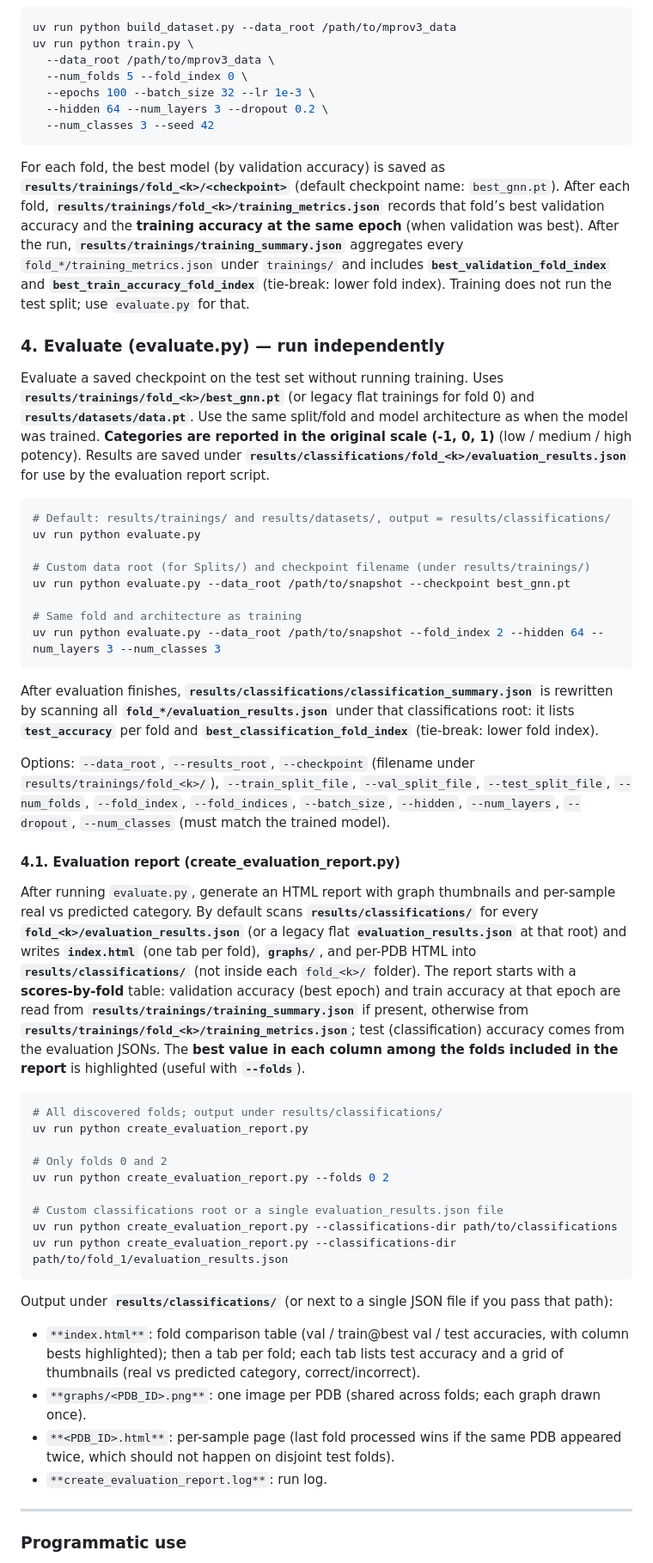
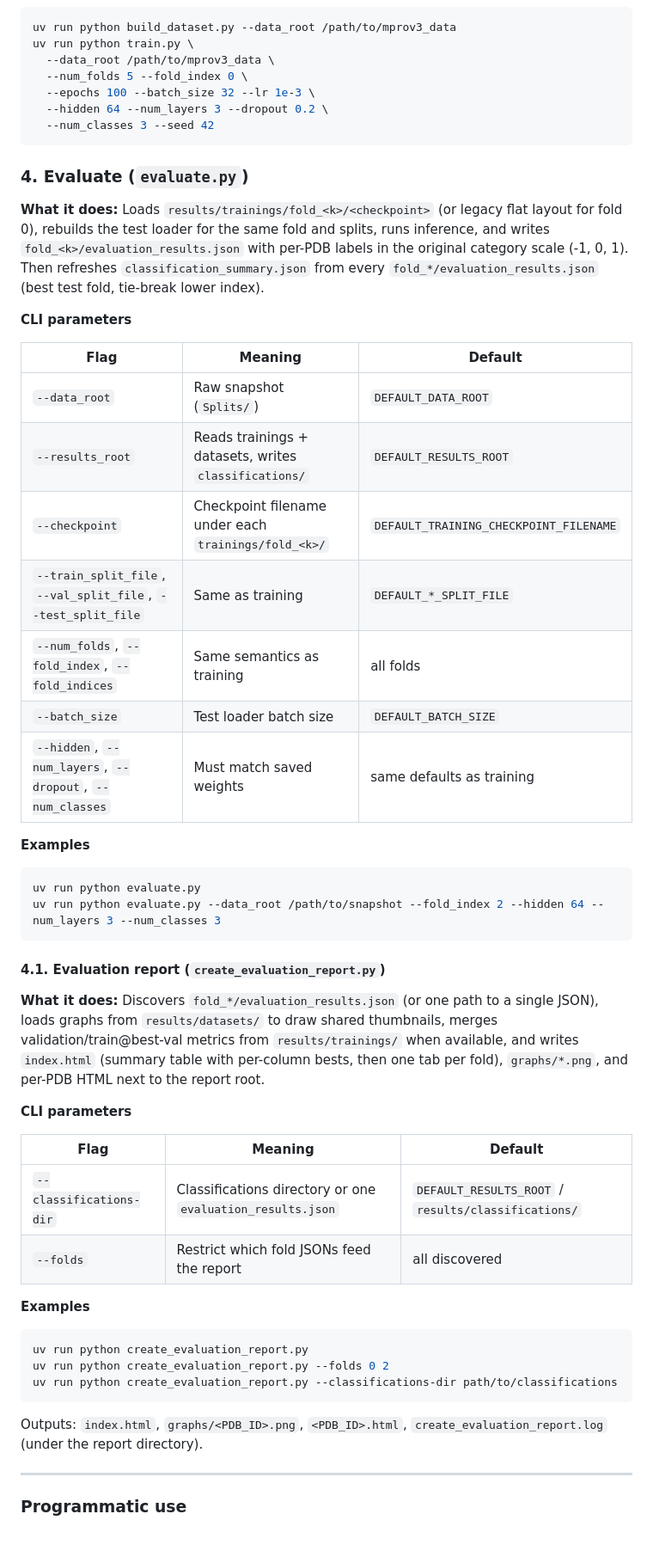
Before and after one commit to mananoreboton/mrpov3_gine_explainers, a Markdown page: mprov3_gine/README.md, the part around one of its changes. Shown at 86% size. Rendered like a GitHub page; blank space fills up the shorter version.

````diff
--- a/mprov3_gine/README.md
+++ b/mprov3_gine/README.md
@@ -364,49 +366,49 @@ uv run python train.py \
   --num_classes 3 --seed 42
 ```
 
-For each fold, the best model (by validation accuracy) is saved as **`results/trainings/fold_<k>/<checkpoint>`** (default checkpoint name: `best_gnn.pt`). After each fold, **`results/trainings/fold_<k>/training_metrics.json`** records that fold’s best validation accuracy and the **training accuracy at the same epoch** (when validation was best). After the run, **`results/trainings/training_summary.json`** aggregates every `fold_*/training_metrics.json` under `trainings/` and includes **`best_validation_fold_index`** and **`best_train_accuracy_fold_index`** (tie-break: lower fold index). Training does not run the test split; use `evaluate.py` for that.
+### 4. Evaluate (`evaluate.py`)
 
-### 4. Evaluate (evaluate.py) — run independently
+**What it does:** Loads `results/trainings/fold_<k>/<checkpoint>` (or legacy flat layout for fold 0), rebuilds the test loader for the same fold and splits, runs inference, and writes `fold_<k>/evaluation_results.json` with per-PDB labels in the original category scale (-1, 0, 1). Then refreshes `classification_summary.json` from every `fold_*/evaluation_results.json` (best test fold, tie-break lower index).
 
-Evaluate a saved checkpoint on the test set without running training. Uses **`results/trainings/fold_<k>/best_gnn.pt`** (or legacy flat trainings for fold 0) and **`results/datasets/data.pt`**. Use the same split/fold and model architecture as when the model was trained. **Categories are reported in the original scale (-1, 0, 1)** (low / medium / high potency). Results are saved under **`results/classifications/fold_<k>/evaluation_results.json`** for use by the evaluation report script.
+**CLI parameters**
+
+| Flag | Meaning | Default |
+|------|---------|---------|
+| `--data_root` | Raw snapshot (`Splits/`) | `DEFAULT_DATA_ROOT` |
+| `--results_root` | Reads trainings + datasets, writes `classifications/` | `DEFAULT_RESULTS_ROOT` |
+| `--checkpoint` | Checkpoint filename under each `trainings/fold_<k>/` | `DEFAULT_TRAINING_CHECKPOINT_FILENAME` |
+| `--train_split_file`, `--val_split_file`, `--test_split_file` | Same as training | `DEFAULT_*_SPLIT_FILE` |
+| `--num_folds`, `--fold_index`, `--fold_indices` | Same semantics as training | all folds |
+| `--batch_size` | Test loader batch size | `DEFAULT_BATCH_SIZE` |
+| `--hidden`, `--num_layers`, `--dropout`, `--num_classes` | Must match saved weights | same defaults as training |
+
+**Examples**
 
 ```bash
-# Default: results/trainings/ and results/datasets/, output = results/classifications/
 uv run python evaluate.py
-
-# Custom data root (for Splits/) and checkpoint filename (under results/trainings/)
-uv run python evaluate.py --data_root /path/to/snapshot --checkpoint best_gnn.pt
-
-# Same fold and architecture as training
 uv run python evaluate.py --data_root /path/to/snapshot --fold_index 2 --hidden 64 --num_layers 3 --num_classes 3
 ```
 
-After evaluation finishes, **`results/classifications/classification_summary.json`** is rewritten by scanning all **`fold_*/evaluation_results.json`** under that classifications root: it lists **`test_accuracy`** per fold and **`best_classification_fold_index`** (tie-break: lower fold index).
+#### 4.1. Evaluation report (`create_evaluation_report.py`)
 
-Options: `--data_root`, `--results_root`, `--checkpoint` (filename under `results/trainings/fold_<k>/`), `--train_split_file`, `--val_split_file`, `--test_split_file`, `--num_folds`, `--fold_index`, `--fold_indices`, `--batch_size`, `--hidden`, `--num_layers`, `--dropout`, `--num_classes` (must match the trained model).
+**What it does:** Discovers `fold_*/evaluation_results.json` (or one path to a single JSON), loads graphs from `results/datasets/` to draw shared thumbnails, merges validation/train@best-val metrics from `results/trainings/` when available, and writes `index.html` (summary table with per-column bests, then one tab per fold), `graphs/*.png`, and per-PDB HTML next to the report root.
 
-#### 4.1. Evaluation report (create_evaluation_report.py)
+**CLI parameters**
 
-After running `evaluate.py`, generate an HTML report with graph thumbnails and per-sample real vs predicted category. By default scans **`results/classifications/`** for every **`fold_<k>/evaluation_results.json`** (or a legacy flat **`evaluation_results.json`** at that root) and writes **`index.html`** (one tab per fold), **`graphs/`**, and per-PDB HTML into **`results/classifications/`** (not inside each `fold_<k>/` folder). The report starts with a **scores-by-fold** table: validation accuracy (best epoch) and train accuracy at that epoch are read from **`results/trainings/training_summary.json`** if present, otherwise from **`results/trainings/fold_<k>/training_metrics.json`**; test (classification) accuracy comes from the evaluation JSONs. The **best value in each column among the folds included in the report** is highlighted (useful with **`--folds`**).
+| Flag | Meaning | Default |
+|------|---------|---------|
+| `--classifications-dir` | Classifications directory or one `evaluation_results.json` | `DEFAULT_RESULTS_ROOT` / `results/classifications/` |
+| `--folds` | Restrict which fold JSONs feed the report | all discovered |
+
+**Examples**
 
 ```bash
-# All discovered folds; output under results/classifications/
 uv run python create_evaluation_report.py
-
-# Only folds 0 and 2
 uv run python create_evaluation_report.py --folds 0 2
-
-# Custom classifications root or a single evaluation_results.json file
 uv run python create_evaluation_report.py --classifications-dir path/to/classifications
-uv run python create_evaluation_report.py --classifications-dir path/to/fold_1/evaluation_results.json
 ```
 
-Output under **`results/classifications/`** (or next to a single JSON file if you pass that path):
-
-- `**index.html**`: fold comparison table (val / train@best val / test accuracies, with column bests highlighted); then a tab per fold; each tab lists test accuracy and a grid of thumbnails (real vs predicted category, correct/incorrect).
-- `**graphs/<PDB_ID>.png**`: one image per PDB (shared across folds; each graph drawn once).
-- `**<PDB_ID>.html**`: per-sample page (last fold processed wins if the same PDB appeared twice, which should not happen on disjoint test folds).
-- `**create_evaluation_report.log**`: run log.
+Outputs: `index.html`, `graphs/<PDB_ID>.png`, `<PDB_ID>.html`, `create_evaluation_report.log` (under the report directory).
 
 ---
 
````
Also changed, not shown: other parts of mprov3_gine/README.md (+75 -72 lines).
